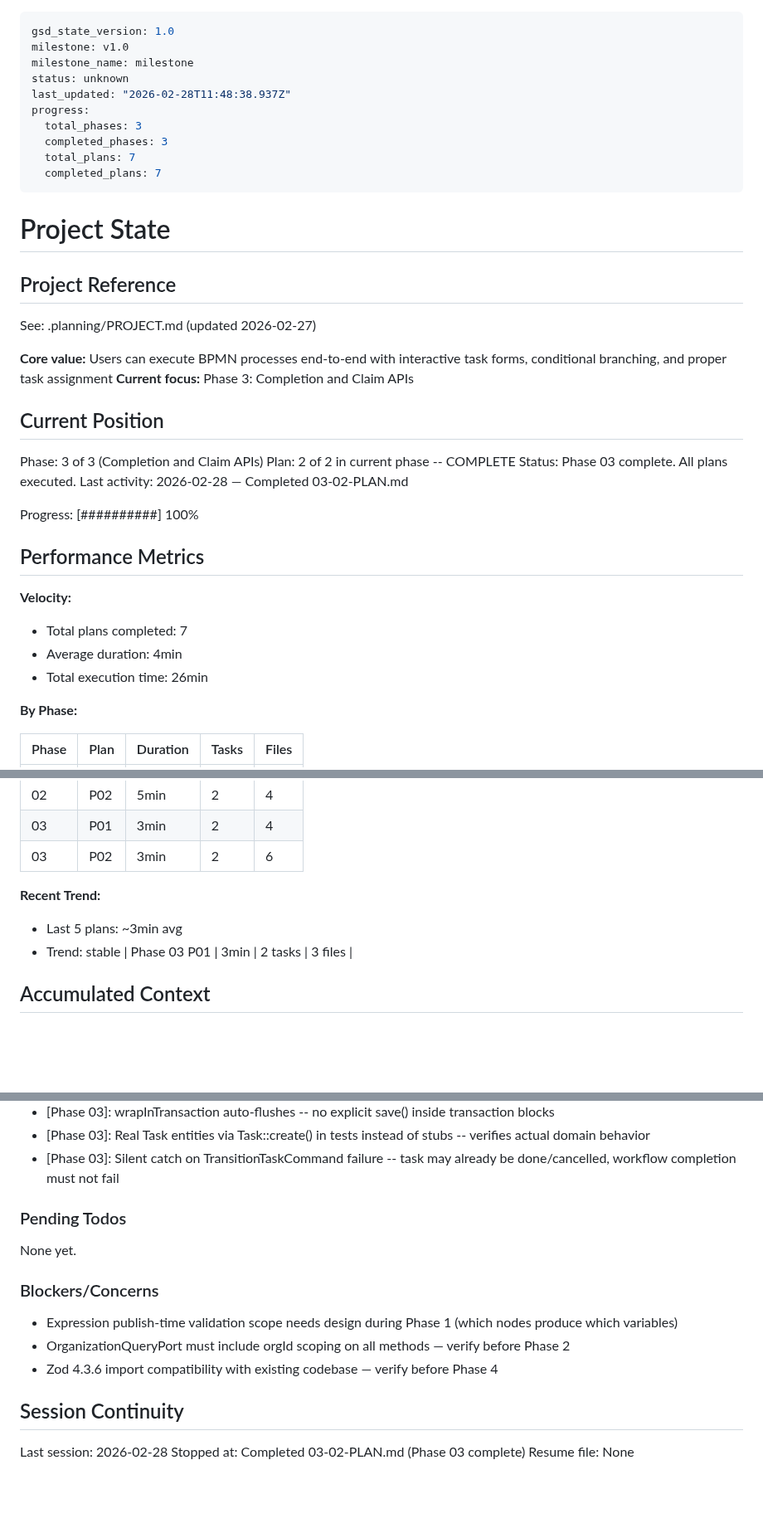
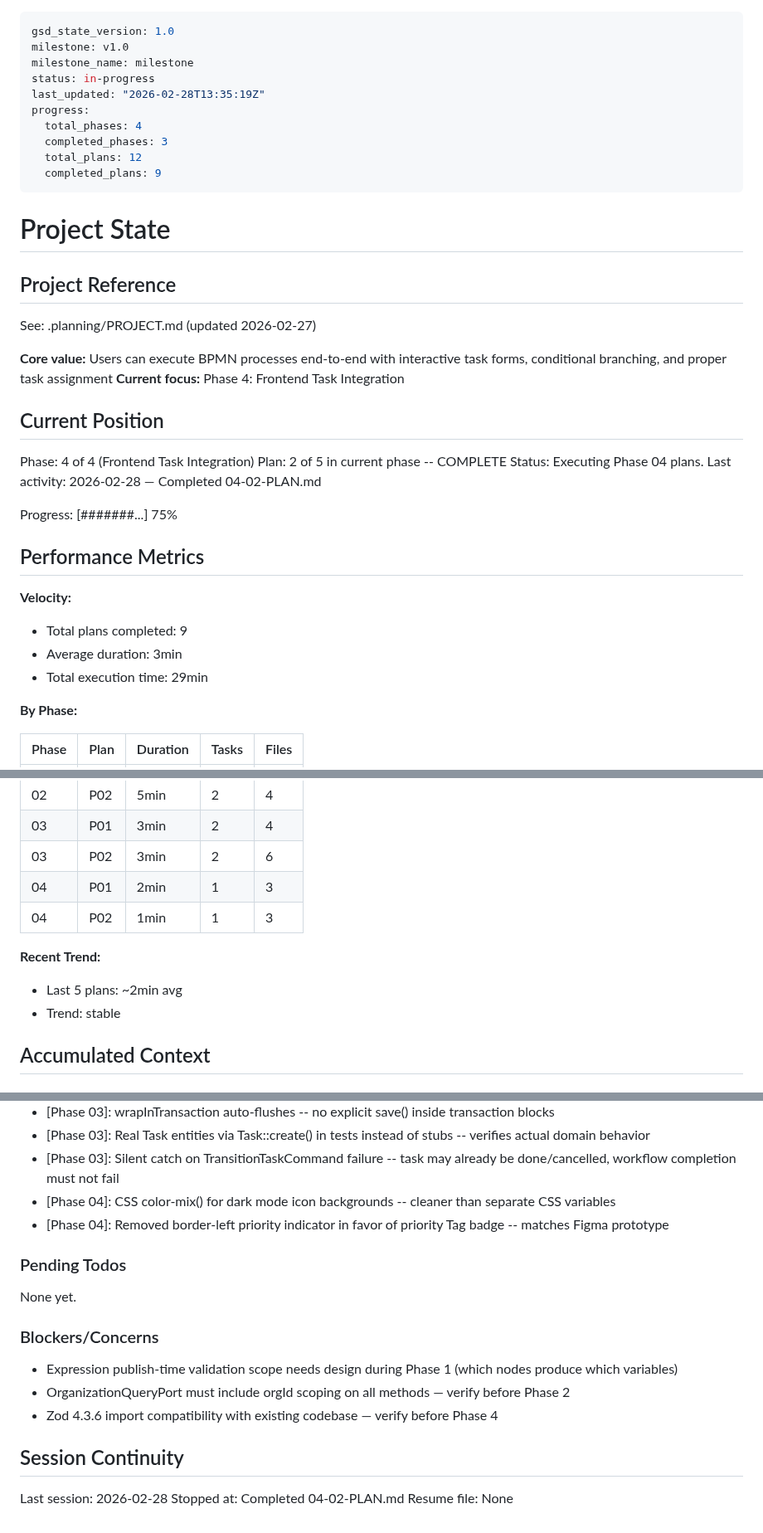
Before and after one commit to Aleksandr-hub/procivo, a Markdown page: .planning/STATE.md, 3 parts joined by grey strips. Shown at 83% size. GitHub-like rendering; blank space fills up the shorter version.

Commit message:
docs(04-02): complete TaskCard process context badges plan
- Create 04-02-SUMMARY.md with execution results
- Update STATE.md with phase 04 position and decisions
- Update ROADMAP.md with plan progress
- Mark FEND-07 requirement as complete

```diff
--- a/.planning/STATE.md
+++ b/.planning/STATE.md
@@ -2,13 +2,13 @@
 gsd_state_version: 1.0
 milestone: v1.0
 milestone_name: milestone
-status: unknown
-last_updated: "2026-02-28T11:48:38.937Z"
+status: in-progress
+last_updated: "2026-02-28T13:35:19Z"
 progress:
-  total_phases: 3
+  total_phases: 4
   completed_phases: 3
-  total_plans: 7
-  completed_plans: 7
+  total_plans: 12
+  completed_plans: 9
 ---
 
 # Project State
@@ -18,23 +18,23 @@ progress:
 See: .planning/PROJECT.md (updated 2026-02-27)
 
 **Core value:** Users can execute BPMN processes end-to-end with interactive task forms, conditional branching, and proper task assignment
-**Current focus:** Phase 3: Completion and Claim APIs
+**Current focus:** Phase 4: Frontend Task Integration
 
 ## Current Position
 
-Phase: 3 of 3 (Completion and Claim APIs)
-Plan: 2 of 2 in current phase -- COMPLETE
-Status: Phase 03 complete. All plans executed.
-Last activity: 2026-02-28 — Completed 03-02-PLAN.md
+Phase: 4 of 4 (Frontend Task Integration)
+Plan: 2 of 5 in current phase -- COMPLETE
+Status: Executing Phase 04 plans.
+Last activity: 2026-02-28 — Completed 04-02-PLAN.md
 
-Progress: [##########] 100%
+Progress: [#######...] 75%
 
 ## Performance Metrics
 
 **Velocity:**
-- Total plans completed: 7
-- Average duration: 4min
-- Total execution time: 26min
+- Total plans completed: 9
+- Average duration: 3min
+- Total execution time: 29min
 
 **By Phase:**
 
@@ -47,11 +47,12 @@ Progress: [##########] 100%
 | 02 | P02 | 5min | 2 | 4 |
 | 03 | P01 | 3min | 2 | 4 |
 | 03 | P02 | 3min | 2 | 6 |
+| 04 | P01 | 2min | 1 | 3 |
+| 04 | P02 | 1min | 1 | 3 |
 
 **Recent Trend:**
-- Last 5 plans: ~3min avg
+- Last 5 plans: ~2min avg
 - Trend: stable
-| Phase 03 P01 | 3min | 2 tasks | 3 files |
 
 ## Accumulated Context
 
@@ -74,6 +75,8 @@ Recent decisions affecting current work:
 - [Phase 03]: wrapInTransaction auto-flushes -- no explicit save() inside transaction blocks
 - [Phase 03]: Real Task entities via Task::create() in tests instead of stubs -- verifies actual domain behavior
 - [Phase 03]: Silent catch on TransitionTaskCommand failure -- task may already be done/cancelled, workflow completion must not fail
+- [Phase 04]: CSS color-mix() for dark mode icon backgrounds -- cleaner than separate CSS variables
+- [Phase 04]: Removed border-left priority indicator in favor of priority Tag badge -- matches Figma prototype
 
 ### Pending Todos
 
@@ -88,5 +91,5 @@ None yet.
 ## Session Continuity
 
 Last session: 2026-02-28
-Stopped at: Completed 03-02-PLAN.md (Phase 03 complete)
+Stopped at: Completed 04-02-PLAN.md
 Resume file: None
```
Also changed, not shown: .planning/REQUIREMENTS.md (+2 -2 lines), 1 other file.
